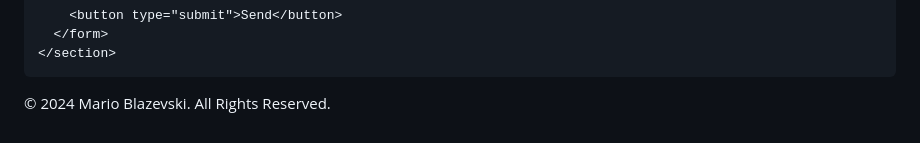
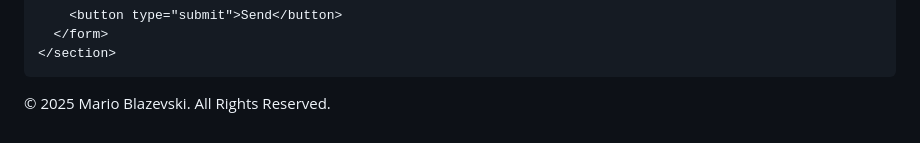
Before and after one commit to mblazev/TechnicalComissionAFNM, a Markdown page: README.md, the part around the change. Drawn GitHub-style.

```diff
--- a/README.md
+++ b/README.md
@@ -110,7 +110,7 @@ Championed environmental campaigns and road safety initiatives.</p>
   </main>
 
   <footer>
-    <p>&copy; 2024 Mario Blazevski. All Rights Reserved.</p>
+    <p>&copy; 2025 Mario Blazevski. All Rights Reserved.</p>
   </footer>
 </body>
 </html>
```
